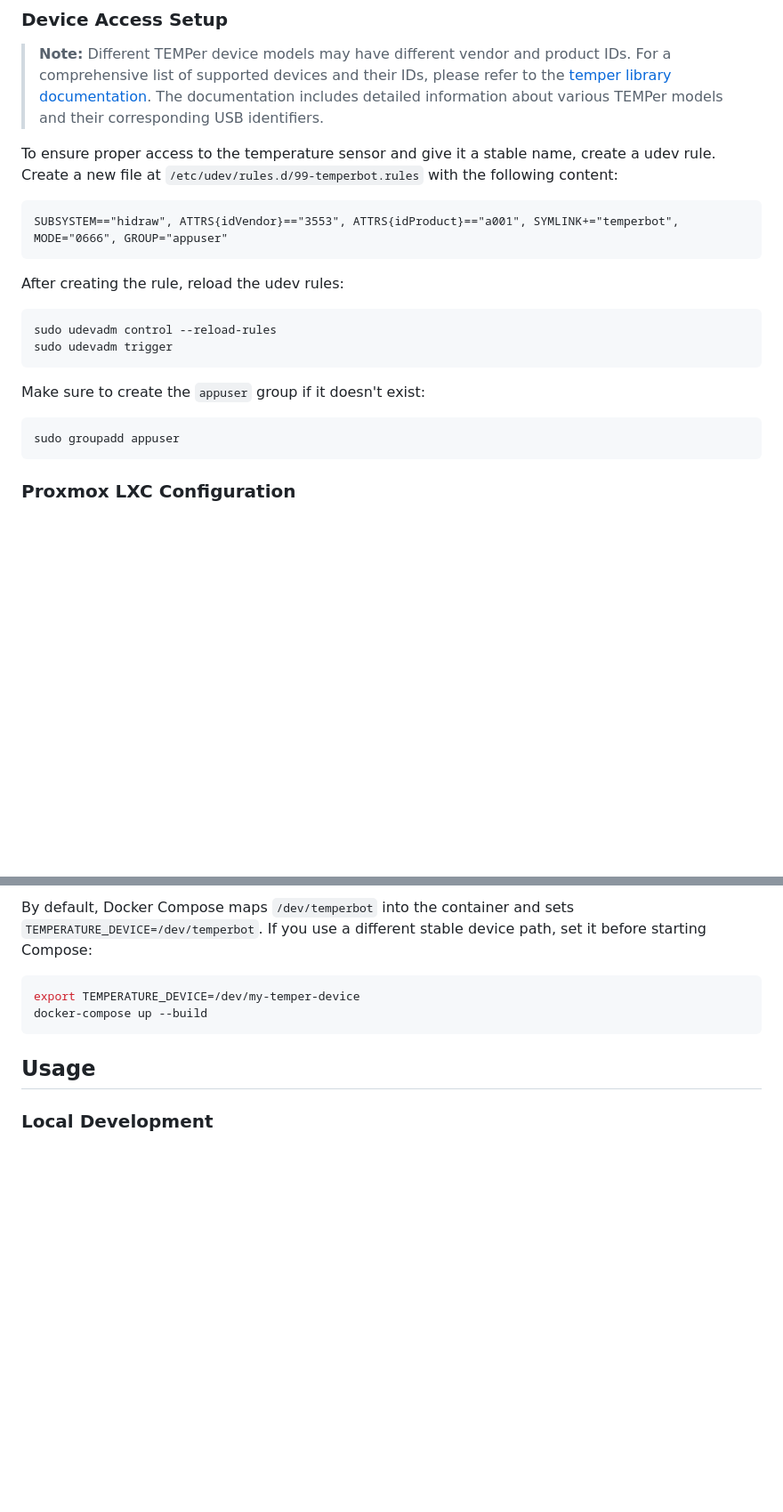
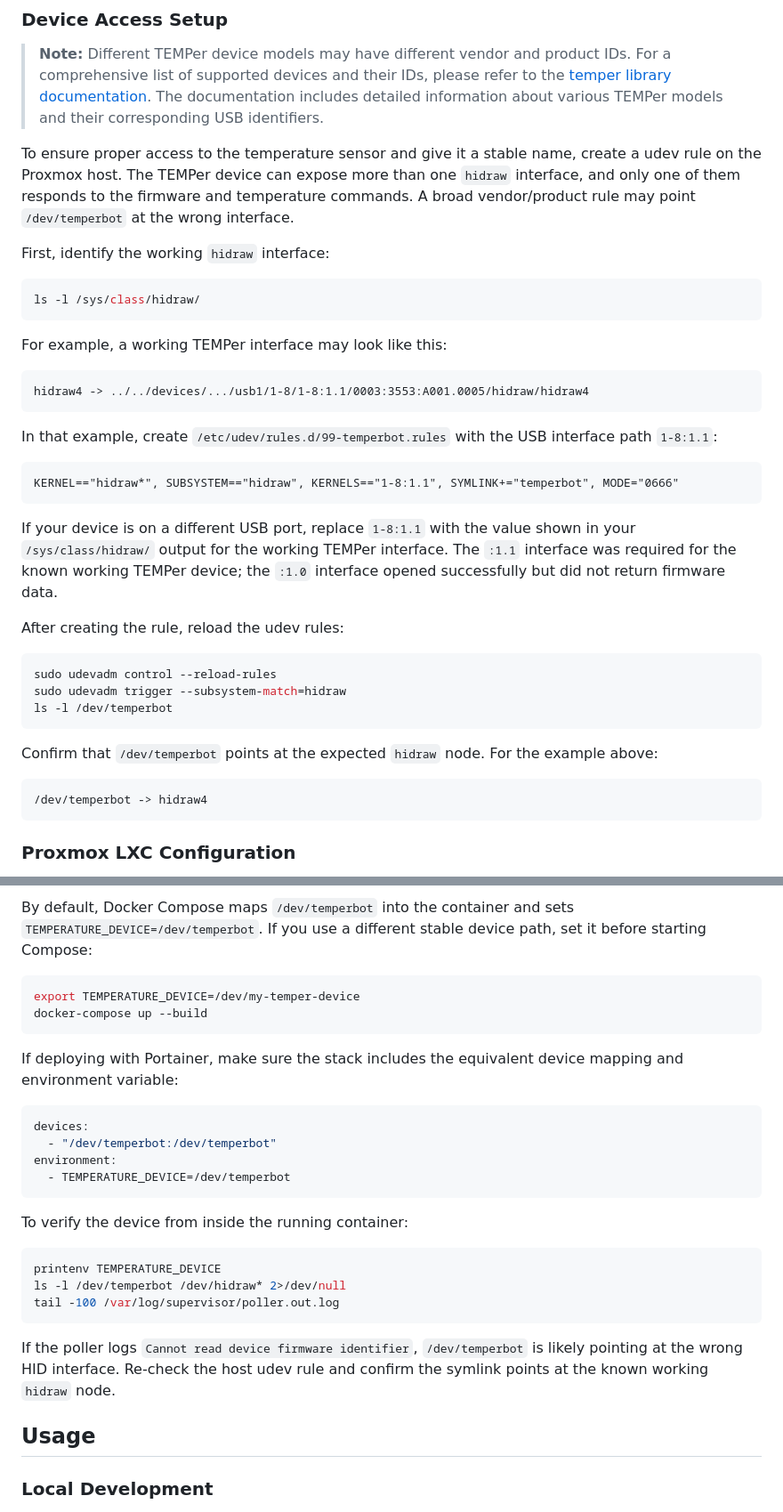
Before and after one commit to timbueno/temperbot, a Markdown page: README.md, 2 parts joined by grey strips. Shown at 89% size. Rendered like a GitHub page; blank space fills up the shorter version.

Commit message:
Document stable TEMPer udev mapping

````diff
--- a/README.md
+++ b/README.md
@@ -20,21 +20,40 @@ A robust temperature monitoring system built with Python, Flask, and Docker. Thi
 
 > **Note:** Different TEMPer device models may have different vendor and product IDs. For a comprehensive list of supported devices and their IDs, please refer to the [temper library documentation](https://github.com/ccwienk/temper). The documentation includes detailed information about various TEMPer models and their corresponding USB identifiers.
 
-To ensure proper access to the temperature sensor and give it a stable name, create a udev rule. Create a new file at `/etc/udev/rules.d/99-temperbot.rules` with the following content:
+To ensure proper access to the temperature sensor and give it a stable name, create a udev rule on the Proxmox host. The TEMPer device can expose more than one `hidraw` interface, and only one of them responds to the firmware and temperature commands. A broad vendor/product rule may point `/dev/temperbot` at the wrong interface.
 
-```
-SUBSYSTEM=="hidraw", ATTRS{idVendor}=="3553", ATTRS{idProduct}=="a001", SYMLINK+="temperbot", MODE="0666", GROUP="appuser"
+First, identify the working `hidraw` interface:
+
+```bash
+ls -l /sys/class/hidraw/
 ```
 
+For example, a working TEMPer interface may look like this:
+
+```text
+hidraw4 -> ../../devices/.../usb1/1-8/1-8:1.1/0003:3553:A001.0005/hidraw/hidraw4
+```
+
+In that example, create `/etc/udev/rules.d/99-temperbot.rules` with the USB interface path `1-8:1.1`:
+
+```udev
+KERNEL=="hidraw*", SUBSYSTEM=="hidraw", KERNELS=="1-8:1.1", SYMLINK+="temperbot", MODE="0666"
+```
+
+If your device is on a different USB port, replace `1-8:1.1` with the value shown in your `/sys/class/hidraw/` output for the working TEMPer interface. The `:1.1` interface was required for the known working TEMPer device; the `:1.0` interface opened successfully but did not return firmware data.
+
 After creating the rule, reload the udev rules:
+
 ```bash
 sudo udevadm control --reload-rules
-sudo udevadm trigger
+sudo udevadm trigger --subsystem-match=hidraw
+ls -l /dev/temperbot
 ```
 
-Make sure to create the `appuser` group if it doesn't exist:
-```bash
-sudo groupadd appuser
+Confirm that `/dev/temperbot` points at the expected `hidraw` node. For the example above:
+
+```text
+/dev/temperbot -> hidraw4
 ```
 
 ### Proxmox LXC Configuration
@@ -101,6 +120,25 @@ By default, Docker Compose maps `/dev/temperbot` into the container and sets `TE
 export TEMPERATURE_DEVICE=/dev/my-temper-device
 docker-compose up --build
 ```
+
+If deploying with Portainer, make sure the stack includes the equivalent device mapping and environment variable:
+
+```yaml
+devices:
+  - "/dev/temperbot:/dev/temperbot"
+environment:
+  - TEMPERATURE_DEVICE=/dev/temperbot
+```
+
+To verify the device from inside the running container:
+
+```bash
+printenv TEMPERATURE_DEVICE
+ls -l /dev/temperbot /dev/hidraw* 2>/dev/null
+tail -100 /var/log/supervisor/poller.out.log
+```
+
+If the poller logs `Cannot read device firmware identifier`, `/dev/temperbot` is likely pointing at the wrong HID interface. Re-check the host udev rule and confirm the symlink points at the known working `hidraw` node.
 
 ## Usage
 
````
